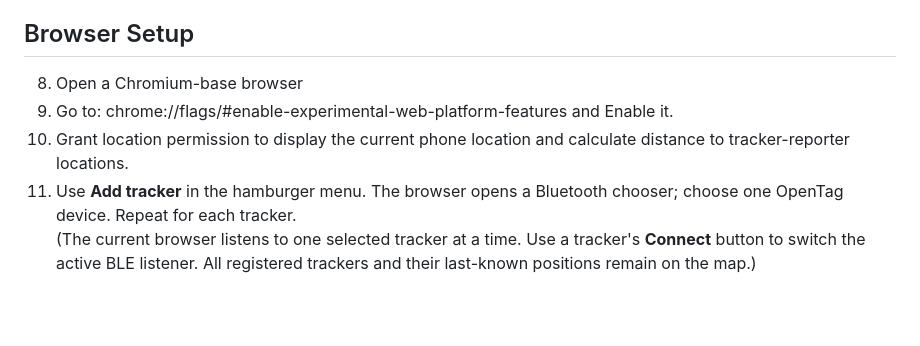
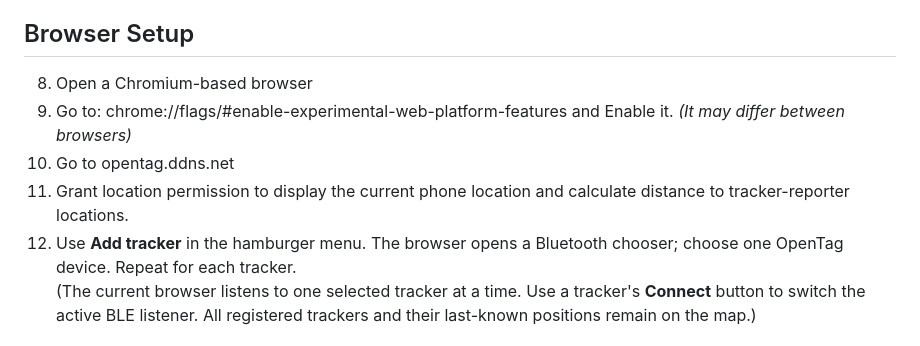
Before and after one commit to lippi02/OpenTag, a Markdown page: README.md, the part around the change. Drawn GitHub-style; blank space fills up the shorter version.

```diff
--- a/README.md
+++ b/README.md
@@ -14,10 +14,11 @@ Same goes for browsers. Chromium browsers will 100% work, but I don't know what
  7. Flash this firmware to each tracker you want to identify consistently across browsers/devices.
 
 ## Browser Setup
- 8. Open a Chromium-base browser
- 9. Go to: chrome://flags/#enable-experimental-web-platform-features and Enable it.
- 10. Grant location permission to display the current phone location and calculate distance to tracker-reporter locations.
- 11. Use **Add tracker** in the hamburger menu. The browser opens a Bluetooth chooser; choose one OpenTag device. Repeat for each tracker.\
+ 8. Open a Chromium-based browser
+ 9. Go to: chrome://flags/#enable-experimental-web-platform-features and Enable it. *(It may differ between browsers)*
+ 10. Go to opentag.ddns.net
+ 11. Grant location permission to display the current phone location and calculate distance to tracker-reporter locations.
+ 12. Use **Add tracker** in the hamburger menu. The browser opens a Bluetooth chooser; choose one OpenTag device. Repeat for each tracker.\
 (The current browser listens to one selected tracker at a time. Use a tracker's **Connect** button to switch the active BLE listener. All registered trackers and their last-known positions remain on the map.)
 
 # Hosting your own from TrueNAS
```
